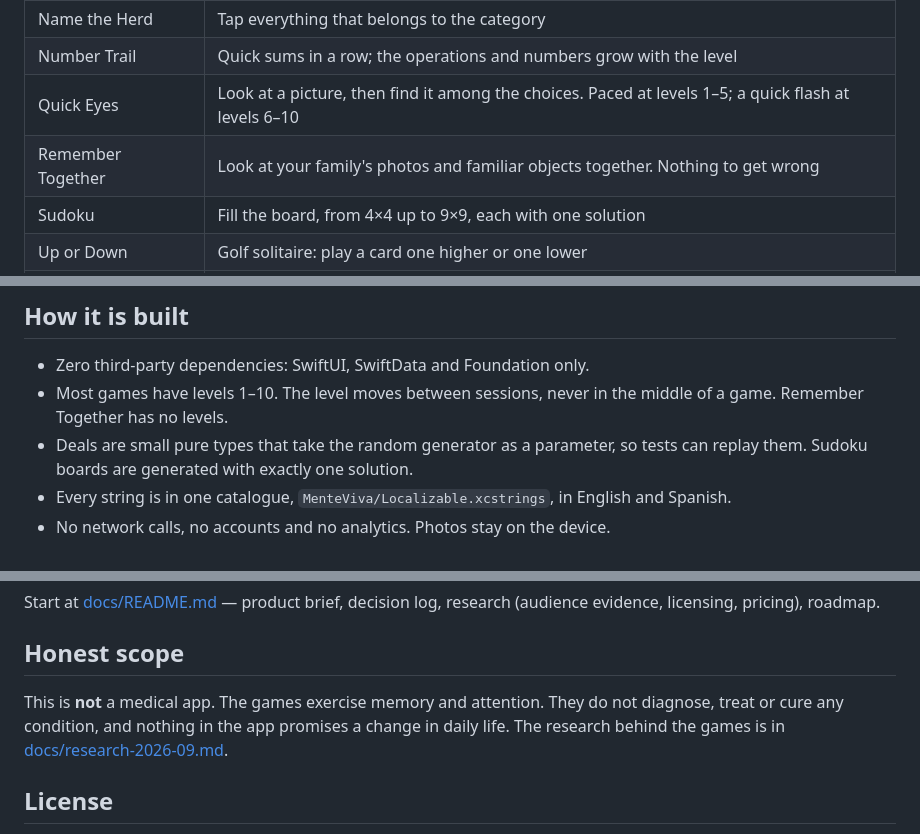
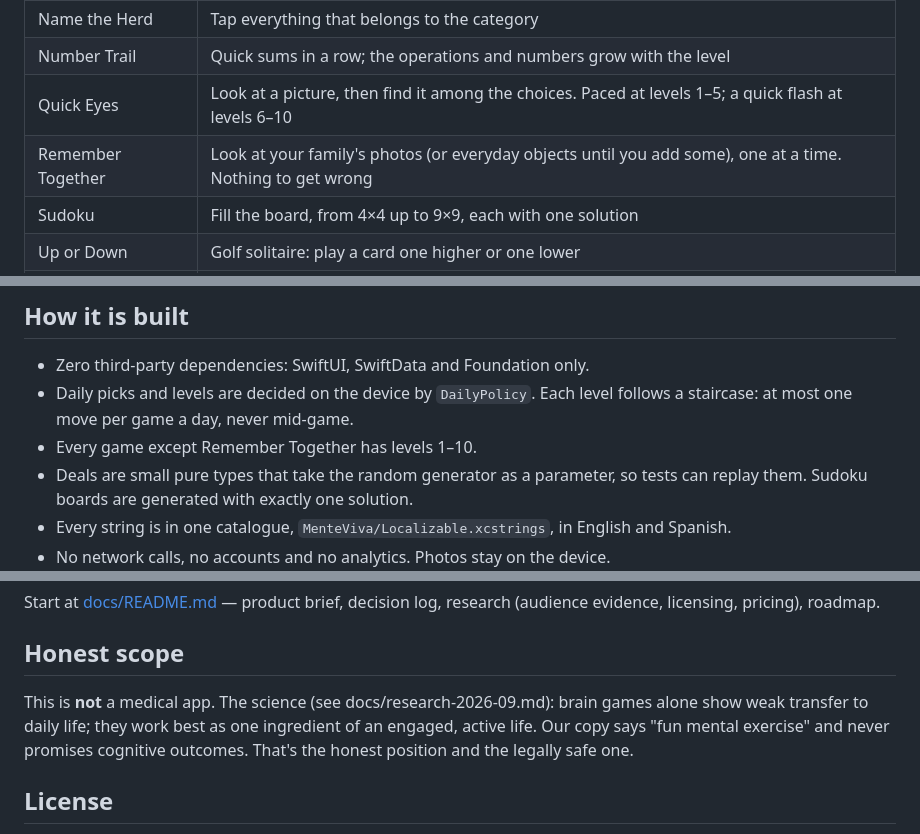
Before and after one commit to igmarin/MenteViva, a Markdown page: README.md, 3 parts joined by grey strips. Drawn GitHub-style.

Commit message:
Address review (#370)
Spanish store text matches the softer English line; the Remember Together row
and "How it is built" follow the code; "Honest scope" is back to main's text.

Co-Authored-By: Claude Opus 5.5 <noreply@anthropic.com>

```diff
--- a/README.md
+++ b/README.md
@@ -21,7 +21,7 @@ for what changed, [docs/roadmap.md](docs/roadmap.md) for what's next, and
 | Name the Herd | Tap everything that belongs to the category |
 | Number Trail | Quick sums in a row; the operations and numbers grow with the level |
 | Quick Eyes | Look at a picture, then find it among the choices. Paced at levels 1–5; a quick flash at levels 6–10 |
-| Remember Together | Look at your family's photos and familiar objects together. Nothing to get wrong |
+| Remember Together | Look at your family's photos (or everyday objects until you add some), one at a time. Nothing to get wrong |
 | Sudoku | Fill the board, from 4×4 up to 9×9, each with one solution |
 | Up or Down | Golf solitaire: play a card one higher or one lower |
 | Finish the Saying | Pick the ending of a familiar saying |
@@ -37,8 +37,9 @@ decided by a small rule policy on the device (no network, no cost).
 ## How it is built
 
 - Zero third-party dependencies: SwiftUI, SwiftData and Foundation only.
-- Most games have levels 1–10. The level moves between sessions, never in the middle of a game.
-  Remember Together has no levels.
+- Daily picks and levels are decided on the device by `DailyPolicy`. Each level follows a staircase:
+  at most one move per game a day, never mid-game.
+- Every game except Remember Together has levels 1–10.
 - Deals are small pure types that take the random generator as a parameter, so tests can
   replay them. Sudoku boards are generated with exactly one solution.
 - Every string is in one catalogue, `MenteViva/Localizable.xcstrings`, in English and Spanish.
@@ -95,9 +96,10 @@ research (audience evidence, licensing, pricing), roadmap.
 
 ## Honest scope
 
-This is **not** a medical app. The games exercise memory and attention. They do not diagnose,
-treat or cure any condition, and nothing in the app promises a change in daily life. The research
-behind the games is in [docs/research-2026-09.md](docs/research-2026-09.md).
+This is **not** a medical app. The science (see docs/research-2026-09.md):
+brain games alone show weak transfer to daily life; they work best as one
+ingredient of an engaged, active life. Our copy says "fun mental exercise" and
+never promises cognitive outcomes. That's the honest position and the legally safe one.
 
 ## License
 
```
Also changed, not shown: docs/store-listing.md (+2 -2 lines).
